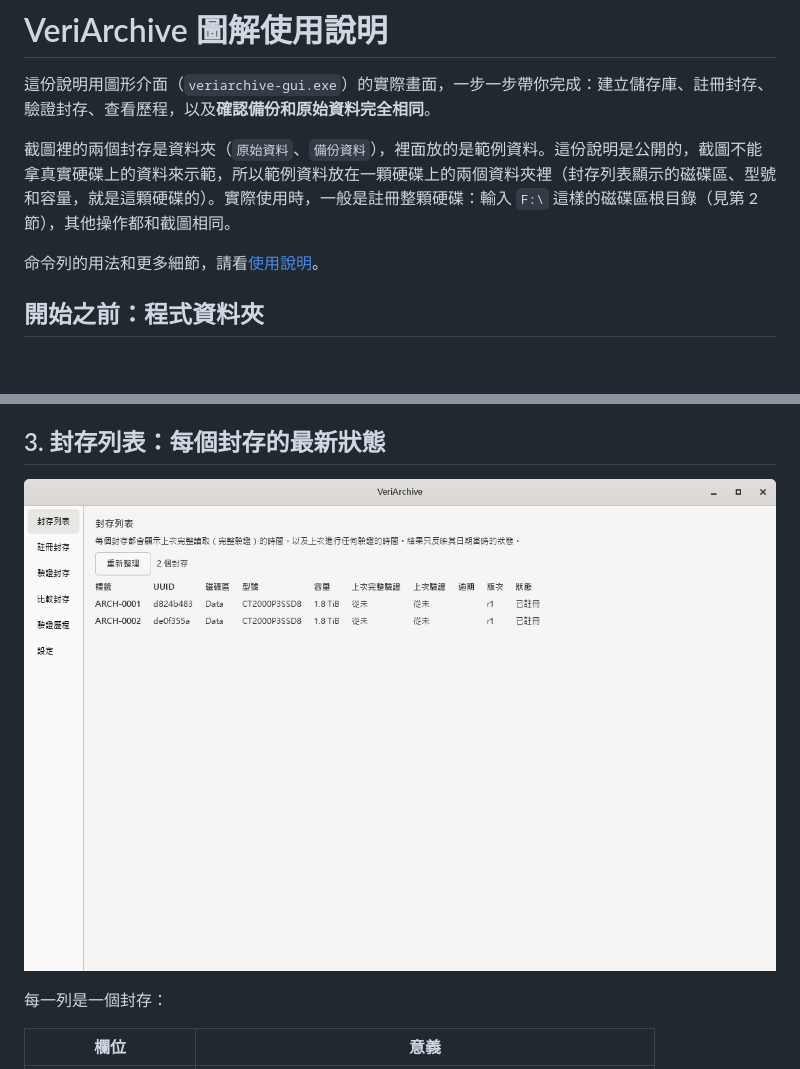
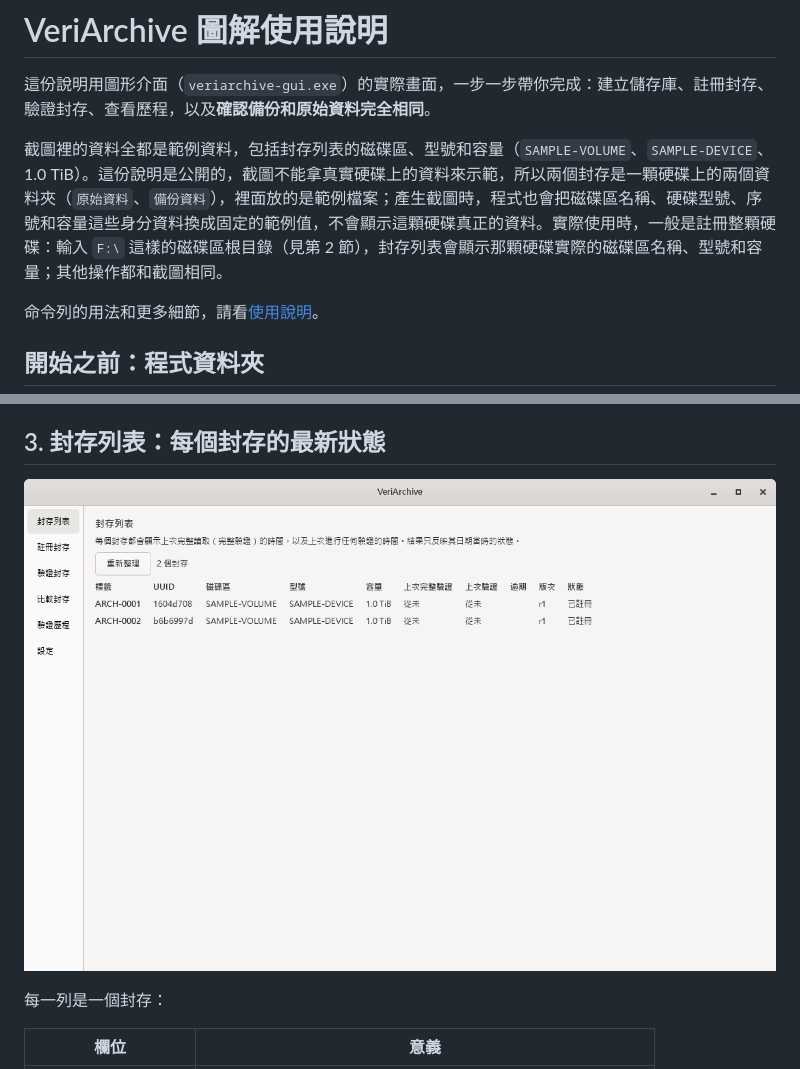
Before and after one commit to jjasoncool/VeriArchive, a Markdown page: docs/gui-guide.zh-TW.md, 2 parts joined by grey strips. Drawn GitHub-style; pictures changed too: docs/images/zh-TW/02-archive-list.png; blank space fills up the shorter version.

```diff
--- a/docs/gui-guide.zh-TW.md
+++ b/docs/gui-guide.zh-TW.md
@@ -2,7 +2,7 @@
 
 這份說明用圖形介面（`veriarchive-gui.exe`）的實際畫面，一步一步帶你完成：建立儲存庫、註冊封存、驗證封存、查看歷程，以及**確認備份和原始資料完全相同**。
 
-截圖裡的兩個封存是資料夾（`原始資料`、`備份資料`），裡面放的是範例資料。這份說明是公開的，截圖不能拿真實硬碟上的資料來示範，所以範例資料放在一顆硬碟上的兩個資料夾裡（封存列表顯示的磁碟區、型號和容量，就是這顆硬碟的）。實際使用時，一般是註冊整顆硬碟：輸入 `F:\` 這樣的磁碟區根目錄（見第 2 節），其他操作都和截圖相同。
+截圖裡的資料全都是範例資料，包括封存列表的磁碟區、型號和容量（`SAMPLE-VOLUME`、`SAMPLE-DEVICE`、1.0 TiB）。這份說明是公開的，截圖不能拿真實硬碟上的資料來示範，所以兩個封存是一顆硬碟上的兩個資料夾（`原始資料`、`備份資料`），裡面放的是範例檔案；產生截圖時，程式也會把磁碟區名稱、硬碟型號、序號和容量這些身分資料換成固定的範例值，不會顯示這顆硬碟真正的資料。實際使用時，一般是註冊整顆硬碟：輸入 `F:\` 這樣的磁碟區根目錄（見第 2 節），封存列表會顯示那顆硬碟實際的磁碟區名稱、型號和容量；其他操作都和截圖相同。
 
 命令列的用法和更多細節，請看[使用說明](user-guide.zh-TW.md)。
 
```
Also changed, not shown: tools/screenshots/README.md (+6 -3 lines), docs/images/zh-TW/01-settings.png, docs/images/zh-TW/04-verify.png, docs/images/zh-TW/05-history.png, docs/images/zh-TW/06-compare.png, docs/images/zh-TW/07-language.png, 10 other files.
